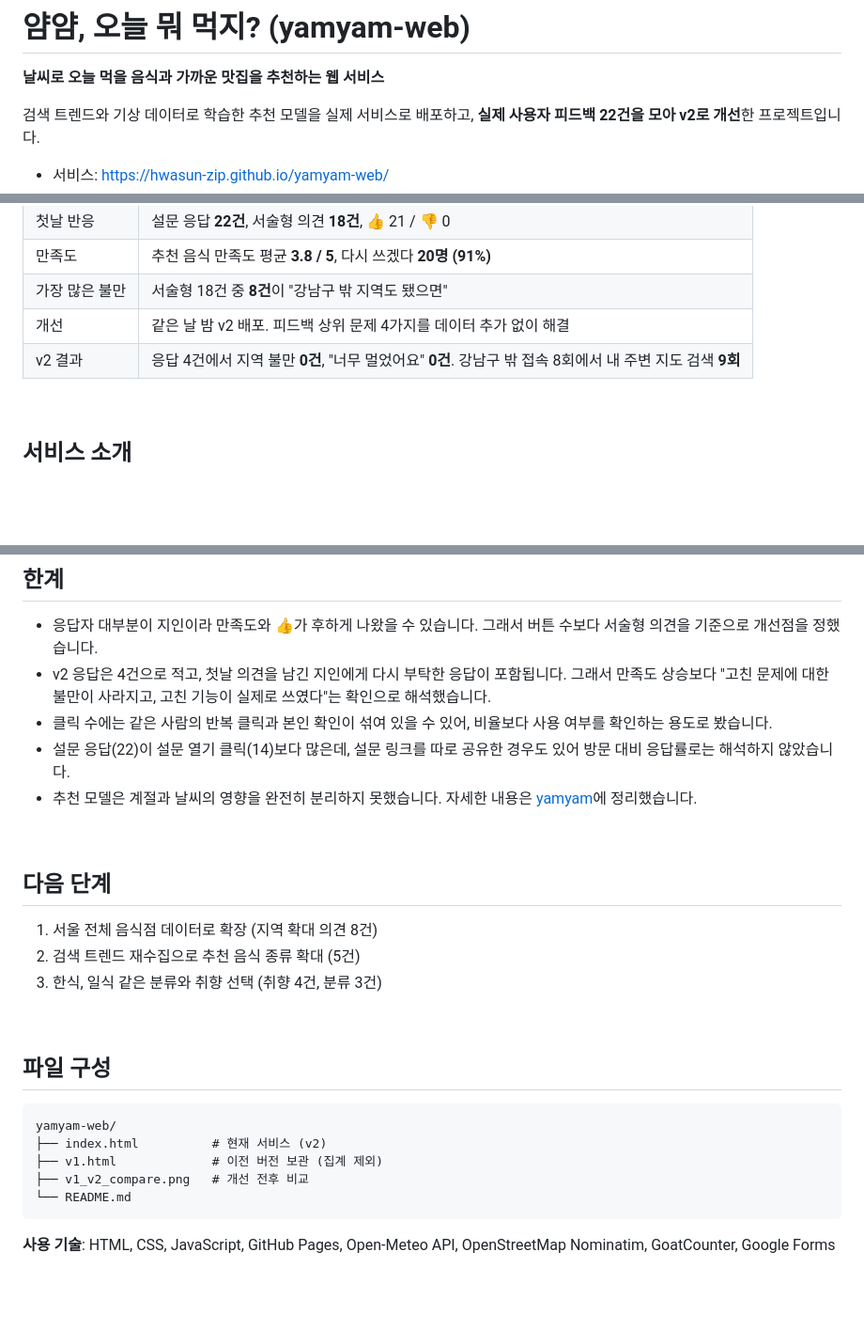
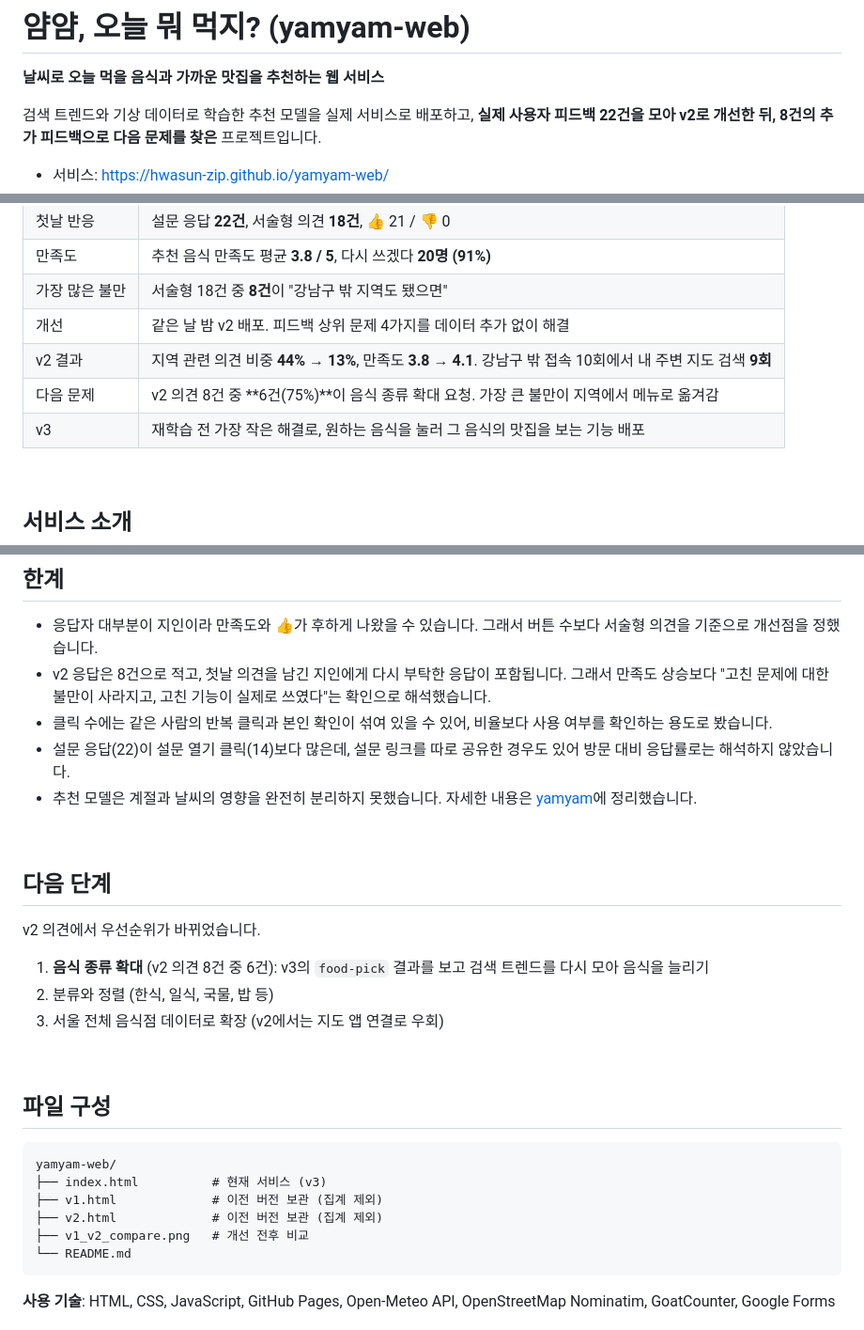
Before and after one commit to hwasun-zip/yamyam-web, a Markdown page: README.md, 3 parts joined by grey strips. Shown at 94% size. GitHub-like rendering; blank space fills up the shorter version.

````diff
--- a/README.md
+++ b/README.md
@@ -2,6 +2,6 @@
 
 **날씨로 오늘 먹을 음식과 가까운 맛집을 추천하는 웹 서비스**
 
-검색 트렌드와 기상 데이터로 학습한 추천 모델을 실제 서비스로 배포하고, **실제 사용자 피드백 22건을 모아 v2로 개선**한 프로젝트입니다.
+검색 트렌드와 기상 데이터로 학습한 추천 모델을 실제 서비스로 배포하고, **실제 사용자 피드백 22건을 모아 v2로 개선한 뒤, 8건의 추가 피드백으로 다음 문제를 찾은** 프로젝트입니다.
 
 - 서비스: https://hwasun-zip.github.io/yamyam-web/
@@ -20,7 +20,9 @@
 | 만족도 | 추천 음식 만족도 평균 **3.8 / 5**, 다시 쓰겠다 **20명 (91%)** |
 | 가장 많은 불만 | 서술형 18건 중 **8건**이 "강남구 밖 지역도 됐으면" |
 | 개선 | 같은 날 밤 v2 배포. 피드백 상위 문제 4가지를 데이터 추가 없이 해결 |
-| v2 결과 | 응답 4건에서 지역 불만 **0건**, "너무 멀었어요" **0건**. 강남구 밖 접속 8회에서 내 주변 지도 검색 **9회** |
+| v2 결과 | 지역 관련 의견 비중 **44% → 13%**, 만족도 **3.8 → 4.1**. 강남구 밖 접속 10회에서 내 주변 지도 검색 **9회** |
+| 다음 문제 | v2 의견 8건 중 **6건(75%)**이 음식 종류 확대 요청. 가장 큰 불만이 지역에서 메뉴로 옮겨감 |
+| v3 | 재학습 전 가장 작은 해결로, 원하는 음식을 눌러 그 음식의 맛집을 보는 기능 배포 |
 
 <br>
 
@@ -145,7 +168,7 @@ v2는 10/23 22:44에 배포했고, 그 이후의 설문 응답과 클릭을 v1
 ## 한계
 
 - 응답자 대부분이 지인이라 만족도와 👍가 후하게 나왔을 수 있습니다. 그래서 버튼 수보다 서술형 의견을 기준으로 개선점을 정했습니다.
-- v2 응답은 4건으로 적고, 첫날 의견을 남긴 지인에게 다시 부탁한 응답이 포함됩니다. 그래서 만족도 상승보다 "고친 문제에 대한 불만이 사라지고, 고친 기능이 실제로 쓰였다"는 확인으로 해석했습니다.
+- v2 응답은 8건으로 적고, 첫날 의견을 남긴 지인에게 다시 부탁한 응답이 포함됩니다. 그래서 만족도 상승보다 "고친 문제에 대한 불만이 사라지고, 고친 기능이 실제로 쓰였다"는 확인으로 해석했습니다.
 - 클릭 수에는 같은 사람의 반복 클릭과 본인 확인이 섞여 있을 수 있어, 비율보다 사용 여부를 확인하는 용도로 봤습니다.
 - 설문 응답(22)이 설문 열기 클릭(14)보다 많은데, 설문 링크를 따로 공유한 경우도 있어 방문 대비 응답률로는 해석하지 않았습니다.
 - 추천 모델은 계절과 날씨의 영향을 완전히 분리하지 못했습니다. 자세한 내용은 [yamyam](https://github.com/hwasun-zip/yamyam)에 정리했습니다.
@@ -154,9 +177,11 @@ v2는 10/23 22:44에 배포했고, 그 이후의 설문 응답과 클릭을 v1
 
 ## 다음 단계
 
-1. 서울 전체 음식점 데이터로 확장 (지역 확대 의견 8건)
-2. 검색 트렌드 재수집으로 추천 음식 종류 확대 (5건)
-3. 한식, 일식 같은 분류와 취향 선택 (취향 4건, 분류 3건)
+v2 의견에서 우선순위가 바뀌었습니다.
+
+1. **음식 종류 확대** (v2 의견 8건 중 6건): v3의 `food-pick` 결과를 보고 검색 트렌드를 다시 모아 음식을 늘리기
+2. 분류와 정렬 (한식, 일식, 국물, 밥 등)
+3. 서울 전체 음식점 데이터로 확장 (v2에서는 지도 앱 연결로 우회)
 
 <br>
 
@@ -164,8 +189,9 @@ v2는 10/23 22:44에 배포했고, 그 이후의 설문 응답과 클릭을 v1
 
 ```
 yamyam-web/
-├── index.html          # 현재 서비스 (v2)
+├── index.html          # 현재 서비스 (v3)
 ├── v1.html             # 이전 버전 보관 (집계 제외)
+├── v2.html             # 이전 버전 보관 (집계 제외)
 ├── v1_v2_compare.png   # 개선 전후 비교
 └── README.md
 ```
````
Also changed, not shown: other parts of README.md (+38 -17 lines).
